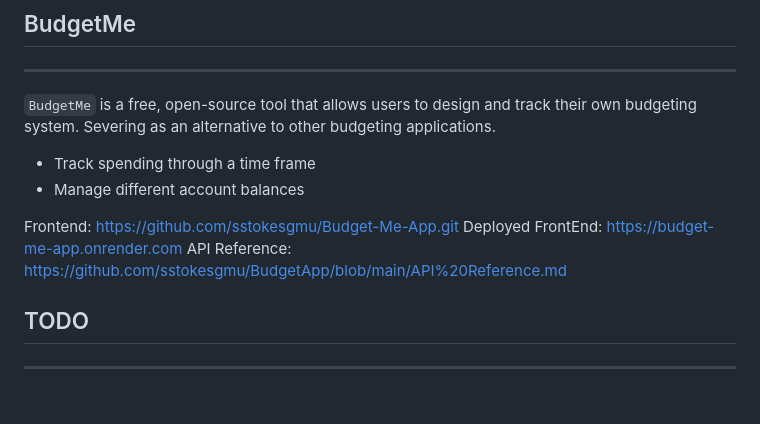
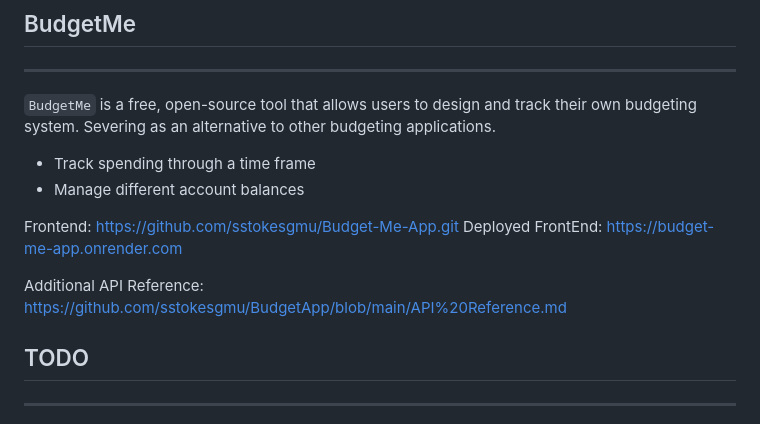
Before and after one commit to sstokesgmu/BudgetApp, a Markdown page: README.md, the part around the change. GitHub-like rendering; blank space fills up the shorter version.

```diff
--- a/README.md
+++ b/README.md
@@ -9,7 +9,8 @@
 
 Frontend: https://github.com/sstokesgmu/Budget-Me-App.git
 Deployed FrontEnd: https://budget-me-app.onrender.com
-API Reference: https://github.com/sstokesgmu/BudgetApp/blob/main/API%20Reference.md
+
+Additional API Reference: https://github.com/sstokesgmu/BudgetApp/blob/main/API%20Reference.md
 
 ## TODO
 ---
```
